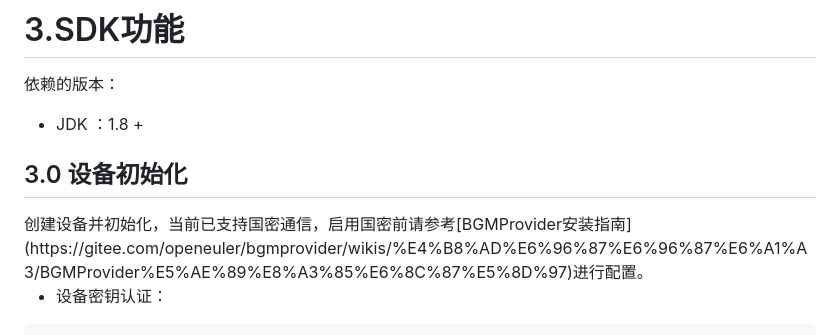
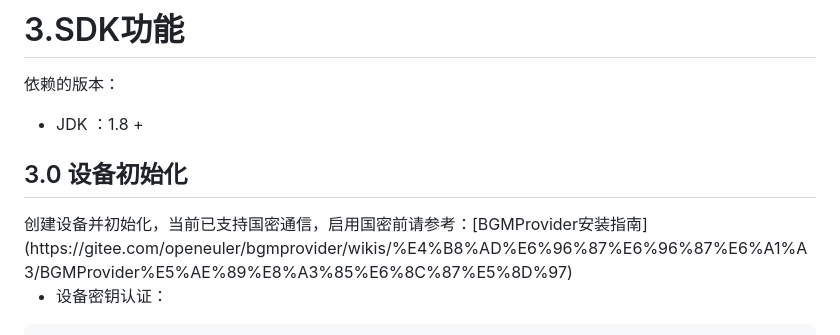
Before and after one commit to huaweicloud/huaweicloud-iot-device-sdk-java, a Markdown page: README.md, the part around the change printed below. GitHub-like rendering.

Commit message:
Update version to 1.2.1

````diff
--- a/README.md
+++ b/README.md
@@ -54,7 +54,7 @@ SDK面向运算、存储能力较强的嵌入式终端设备，开发者通过
 
 
 <h2  id  =  "3.0">3.0 设备初始化</h2>
-创建设备并初始化，当前已支持国密通信，启用国密前请参考[BGMProvider安装指南](https://gitee.com/openeuler/bgmprovider/wikis/%E4%B8%AD%E6%96%87%E6%96%87%E6%A1%A3/BGMProvider%E5%AE%89%E8%A3%85%E6%8C%87%E5%8D%97)进行配置。
+创建设备并初始化，当前已支持国密通信，启用国密前请参考：[BGMProvider安装指南](https://gitee.com/openeuler/bgmprovider/wikis/%E4%B8%AD%E6%96%87%E6%96%87%E6%A1%A3/BGMProvider%E5%AE%89%E8%A3%85%E6%8C%87%E5%8D%97)
 
 - 设备密钥认证：
 ```java
````
Also changed, not shown: other parts of README.md (+9 -0 lines).
